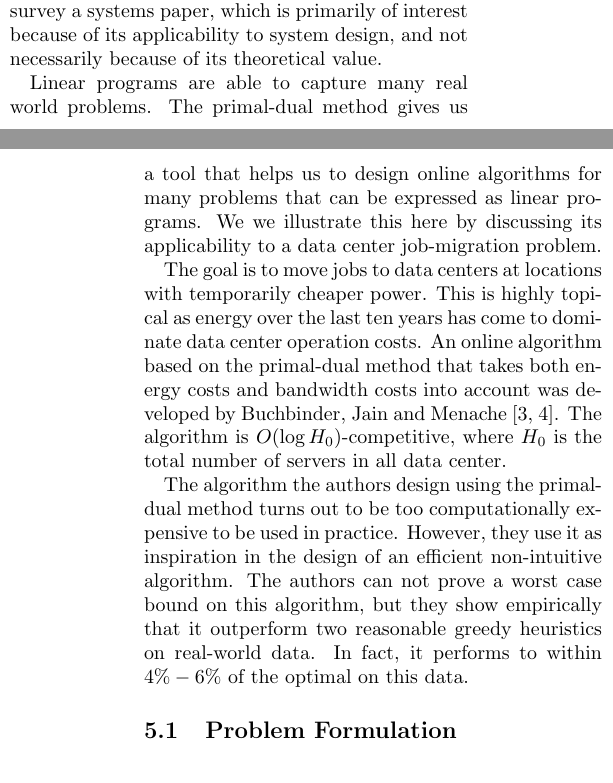
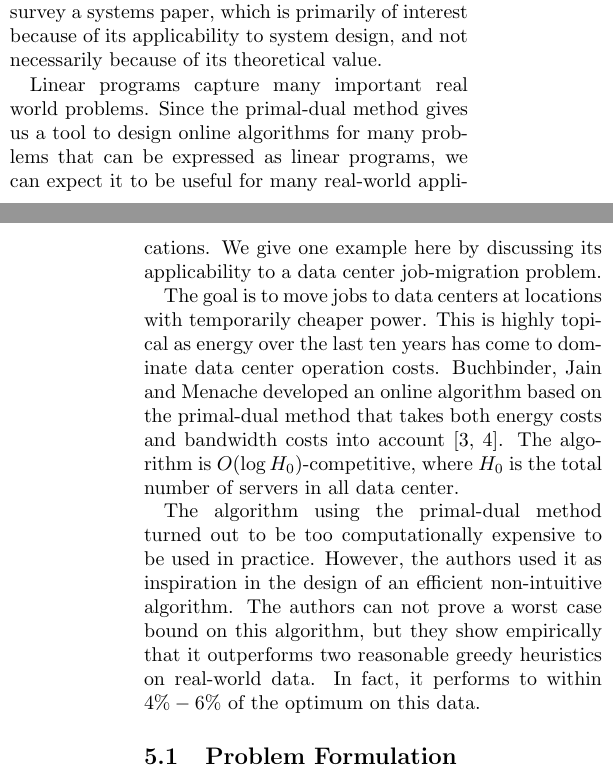
Before and after one commit to fredrikbk/6.854-project, a LaTeX paper (6.854-project.tex, which reads job-migration.tex): two parts of the columns of pages 8 and 9 of 11, joined at a grey line, cut so that both start at the same text. Compiled offline with pdfLaTeX.

Commit message:
Various minor changes

```diff
--- a/job-migration.tex
+++ b/job-migration.tex
@@ -1,18 +1,19 @@
 In this section we demonstrate the applicability of the primal-dual method to real-world problems.
 We survey a systems paper, which is primarily of interest because of its applicability to system design, and not necessarily because of its theoretical value.
 
-Linear programs are able to capture many real world problems. The primal-dual method gives us a tool that helps us to design online algorithms for many problems that can be expressed as linear programs.
-We we illustrate this here by discussing its applicability to a data center job-migration problem.
+Linear programs capture many important real world problems.
+Since the primal-dual method gives us a tool to design online algorithms for many problems that can be expressed as linear programs, we can expect it to be useful for many real-world applications.
+We give one example here by discussing its applicability to a data center job-migration problem.
 
 The goal is to move jobs to data centers at locations with temporarily cheaper power.
 This is highly topical as energy over the last ten years has come to dominate data center operation costs.
-An online algorithm based on the primal-dual method that takes both energy costs and bandwidth costs into account was developed by Buchbinder, Jain and Menache~\cite{buchbinder11:job-migration,buchbinder11:job-migration-techreport}.
+Buchbinder, Jain and Menache developed an online algorithm based on the primal-dual method that takes both energy costs and bandwidth costs into account~\cite{buchbinder11:job-migration,buchbinder11:job-migration-techreport}.
 The algorithm is $O(\log H_0)$-competitive, where $H_0$ is the total number of servers in all data center.
 
-The algorithm the authors design using the primal-dual method turns out to be too computationally expensive to be used in practice.
-However, they use it as inspiration in the design of an efficient non-intuitive algorithm.
-The authors can not prove a worst case bound on this algorithm, but they show empirically that it outperform two reasonable greedy heuristics on real-world data.
-In fact, it performs to within $4\%-6\%$ of the optimal on this data.
+The algorithm using the primal-dual method turned out to be too computationally expensive to be used in practice.
+However, the authors used it as inspiration in the design of an efficient non-intuitive algorithm.
+The authors can not prove a worst case bound on this algorithm, but they show empirically that it outperforms two reasonable greedy heuristics on real-world data.
+In fact, it performs to within $4\%-6\%$ of the optimum on this data.
 
 \subsection{Problem Formulation}
 
```
Also changed, not shown: 6.854-project.tex (+4 -4 lines), intro.tex (+2 -2 lines), ski-rental.tex (+1 -1 lines), job-migration.tex (10 more changed lines).
